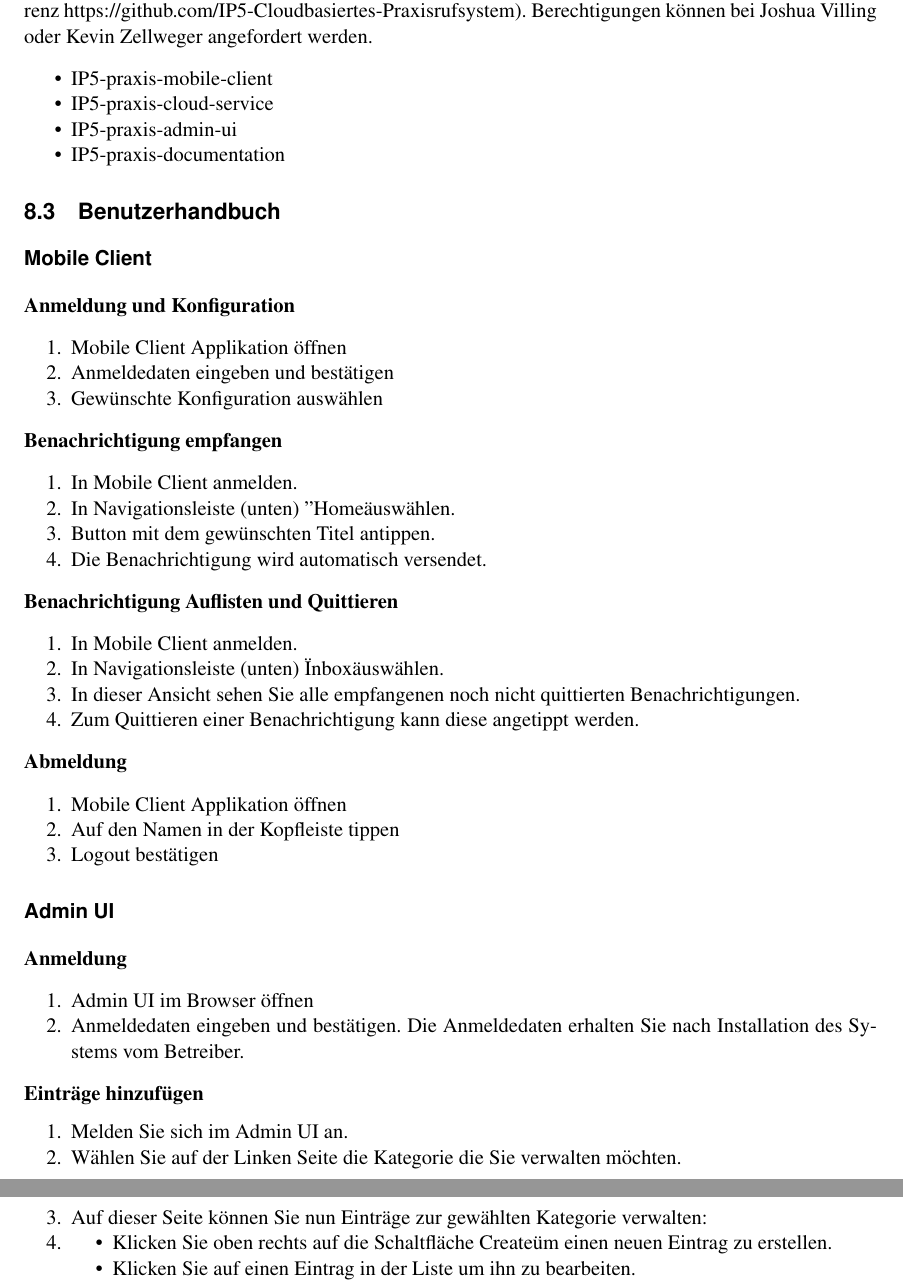
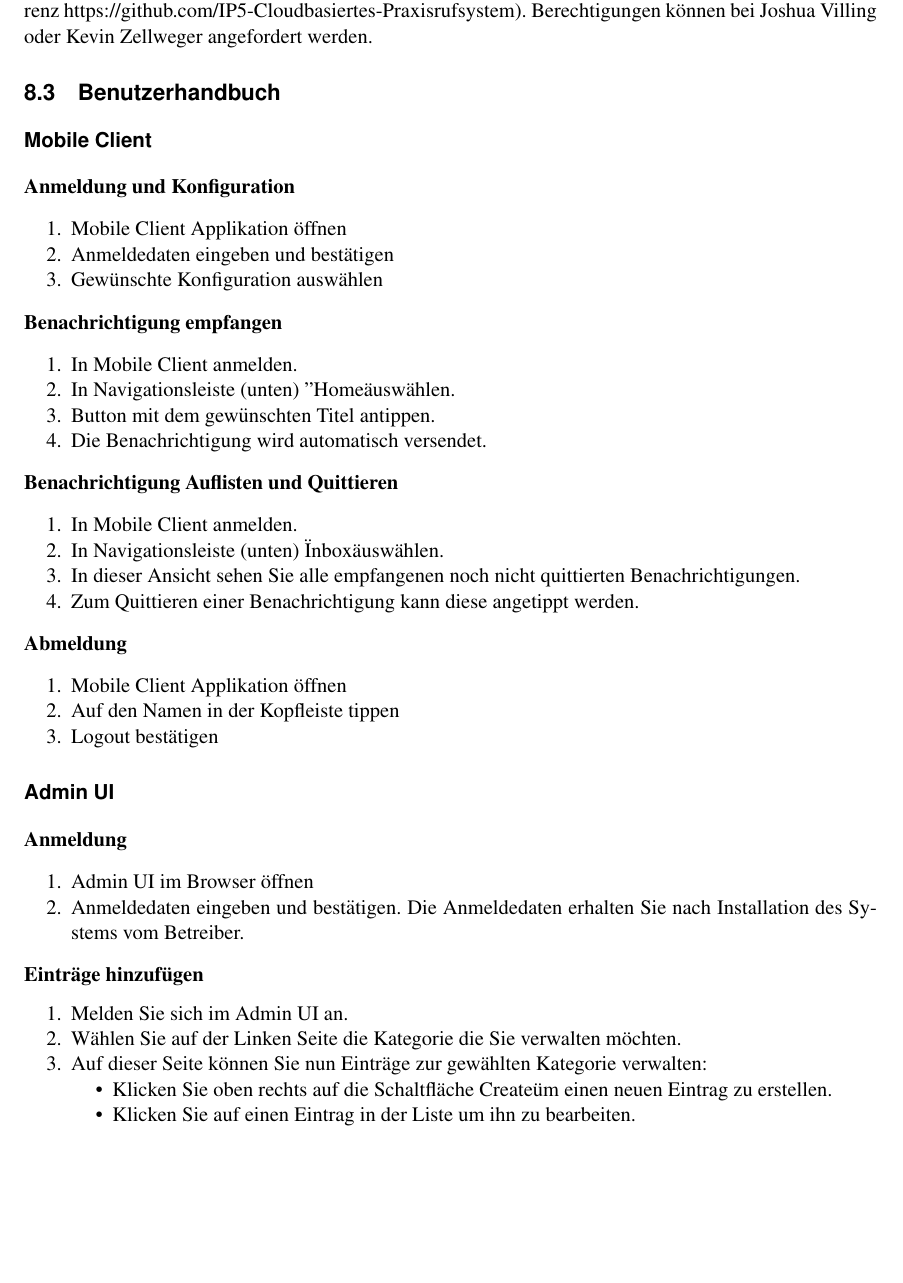
Before and after one commit to IP5-Cloudbasiertes-Praxisrufsystem/IP5-documentation, a LaTeX document (src/cloudbasiertes_praxisrufsystem.tex, which reads src/sections/appendix.tex): two parts of pages 62 and 63 of 63 before the commit and part of page 61 of 62 after it, the two joined at a grey line, cut so that both start at the same text, the shorter picture padded with empty space. Compiled offline with pdfLaTeX.

Commit message:
Draft user manual Admin UI

```diff
--- a/src/sections/appendix.tex
+++ b/src/sections/appendix.tex
@@ -22,13 +22,6 @@
 
     Sämtlicher Quellcode der im Rahmen des Projektes entsteht, wurde mit Git verwaltet. Der Quellcode ist für Berechtigte unter dem Projekt IP5-Cloudbasiertes-Praxisrufsystem auf github.com einsehbar.
     (Referenz https://github.com/IP5-Cloudbasiertes-Praxisrufsystem). Berechtigungen können bei Joshua Villing oder Kevin Zellweger angefordert werden.
-
-    \begin{itemize}
-        \item IP5-praxis-mobile-client
-        \item IP5-praxis-cloud-service
-        \item IP5-praxis-admin-ui
-        \item IP5-praxis-documentation
-    \end{itemize}
 
     \subsection{Benutzerhandbuch}
 
@@ -82,7 +75,7 @@
             \item Melden Sie sich im Admin UI an.
             \item Wählen Sie auf der Linken Seite die Kategorie die Sie verwalten möchten.
             \item Auf dieser Seite können Sie nun Einträge zur gewählten Kategorie verwalten:
-            \item \begin{itemize}
+            \begin{itemize}
                       \item Klicken Sie oben rechts auf die Schaltfläche "Create" um einen neuen Eintrag zu erstellen.
                       \item Klicken Sie auf einen Eintrag in der Liste um ihn zu bearbeiten.
                       \item Klicken Sie die Checkbox auf der Linken Seite eines Eintrages und dann auf die Schaltfläche "löschen" um einen Eintrag zu löschen.
```
Also changed, not shown: out/cloudbasiertes_praxisrufsystem.pdf, src/sections/appendix.tex (3 more changed lines).
